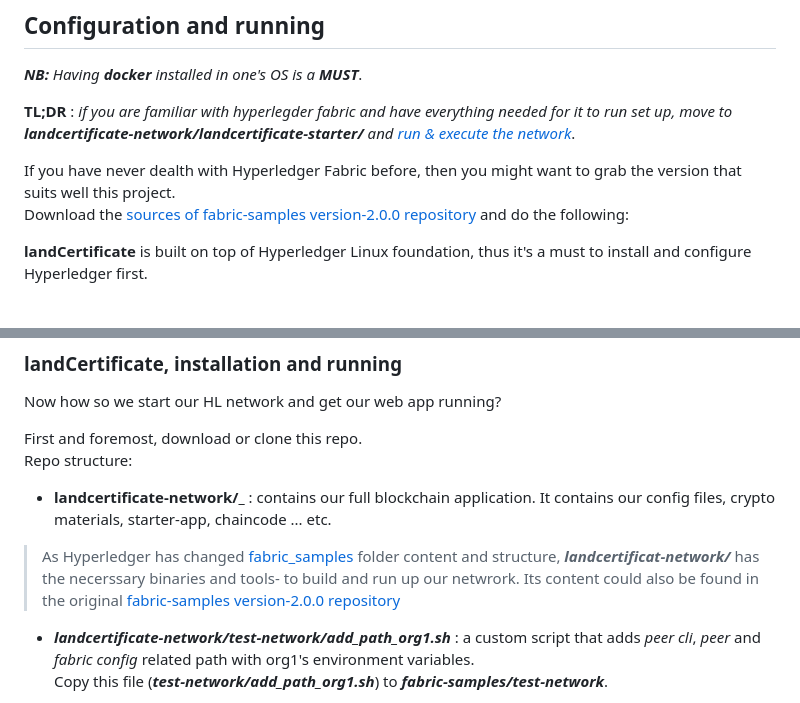
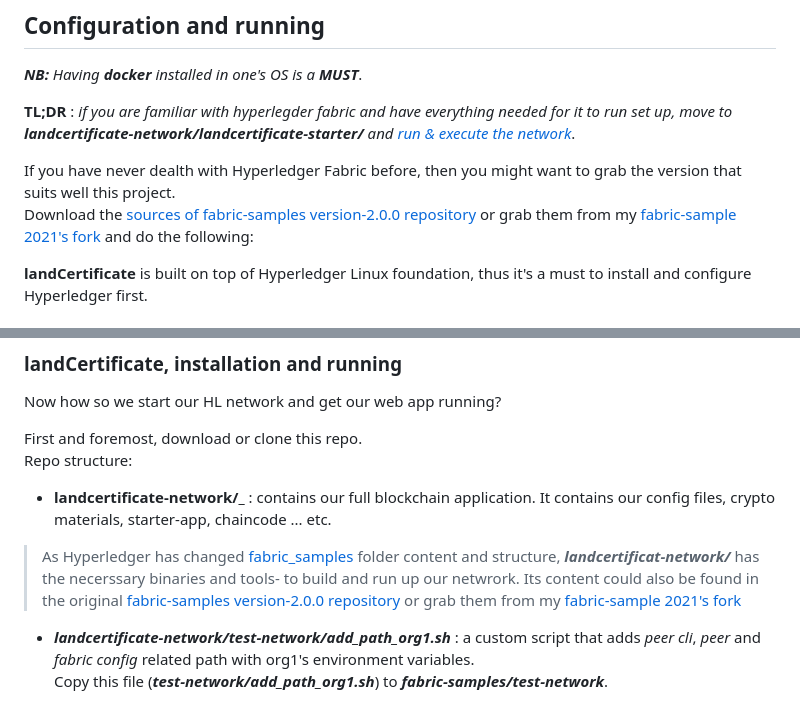
Before and after one commit to alfahami/blandCertificate, a Markdown page: README.md, 2 parts joined by grey strips. Rendered like a GitHub page.

```diff
--- a/README.md
+++ b/README.md
@@ -14,7 +14,7 @@ _**NB:** Having **_docker_** installed in one's OS is a **MUST**_.
 **TL;DR** : _if you are familiar with hyperlegder fabric and have everything needed for it to run set up, move to _**landcertificate-network/landcertificate-starter/**_ and [run & execute the network](#commands-execute)_.
 
 If you have never dealth with Hyperledger Fabric before, then you might want to grab the  version that suits well this project.<br>
-Download the [sources of fabric-samples version-2.0.0 repository](https://github.com/hyperledger/fabric-samples/releases/tag/v2.0.0-beta) and do the following:
+Download the [sources of fabric-samples version-2.0.0 repository](https://github.com/hyperledger/fabric-samples/releases/tag/v2.0.0-beta) or grab them from  my [fabric-sample 2021's fork](https://github.com/alfahami/fabric-samples) and do the following:
 
 **landCertificate** is built on top of Hyperledger Linux foundation, thus it's a must to install and configure Hyperledger first.
 
@@ -40,7 +40,7 @@ Repo structure:
    - **landcertificate-network/_** : contains our full blockchain application. It contains our config files, crypto materials, starter-app, chaincode ... etc.
   <blockquote>
 
-  As Hyperledger has changed [fabric_samples](https://github.com/hyperledger/fabric-samples) folder content and structure, _**landcertificat-network/**_ has the necerssary binaries and tools- to build and run up our netwrork. Its content could also be found in the original [fabric-samples version-2.0.0 repository](https://github.com/hyperledger/fabric-samples/releases/tag/v2.0.0-beta)
+  As Hyperledger has changed [fabric_samples](https://github.com/hyperledger/fabric-samples) folder content and structure, _**landcertificat-network/**_ has the necerssary binaries and tools- to build and run up our netwrork. Its content could also be found in the original [fabric-samples version-2.0.0 repository](https://github.com/hyperledger/fabric-samples/releases/tag/v2.0.0-beta) or grab them from  my [fabric-sample 2021's fork](https://github.com/alfahami/fabric-samples)
   </blockquote>
 
   - **_landcertificate-network/test-network/add_path_org1.sh_** :
```
